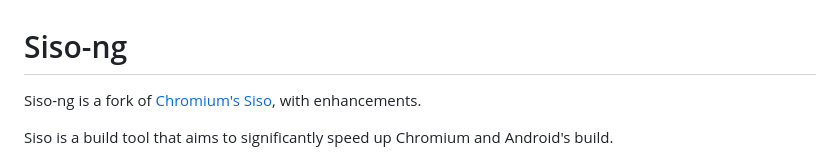
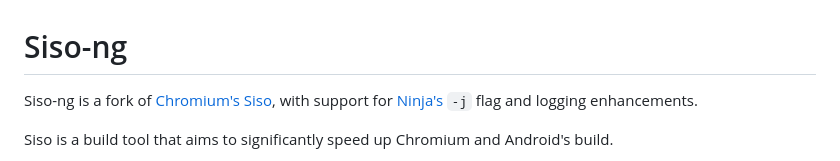
Before and after one commit to Alex313031/siso-ng, a Markdown page: README.md, the part around the change. GitHub-like rendering.

```diff
--- a/README.md
+++ b/README.md
@@ -1,7 +1,7 @@
 # Siso-ng
 
 Siso-ng is a fork of [Chromium's Siso](https://chromium.googlesource.com/build/+/refs/heads/main/siso/README.md),
-with enhancements.
+with support for [Ninja's](https://ninja-build.org/) `-j` flag and logging enhancements.
 
 Siso is a build tool that aims to significantly speed up Chromium and Android's
 build.
```
